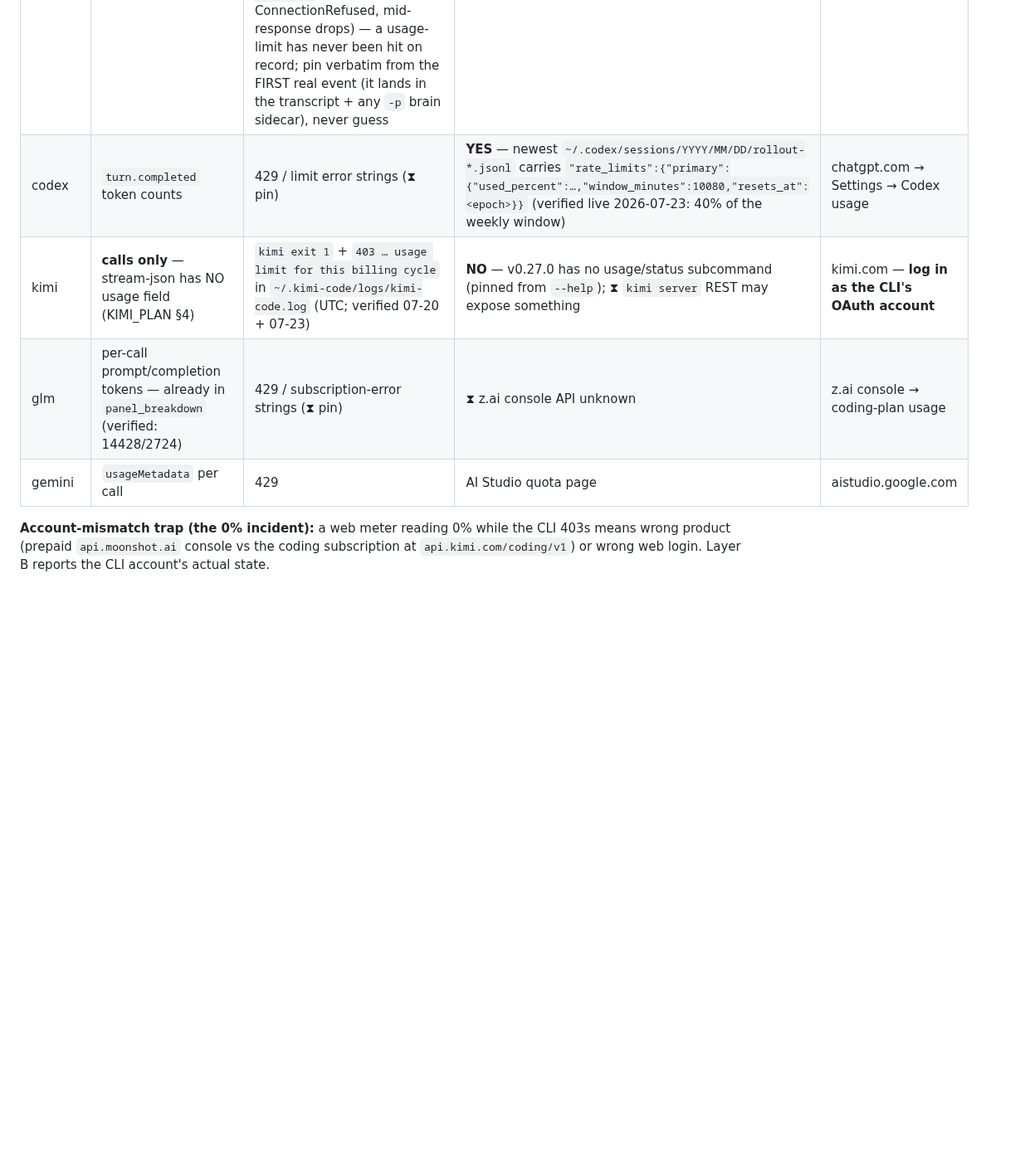
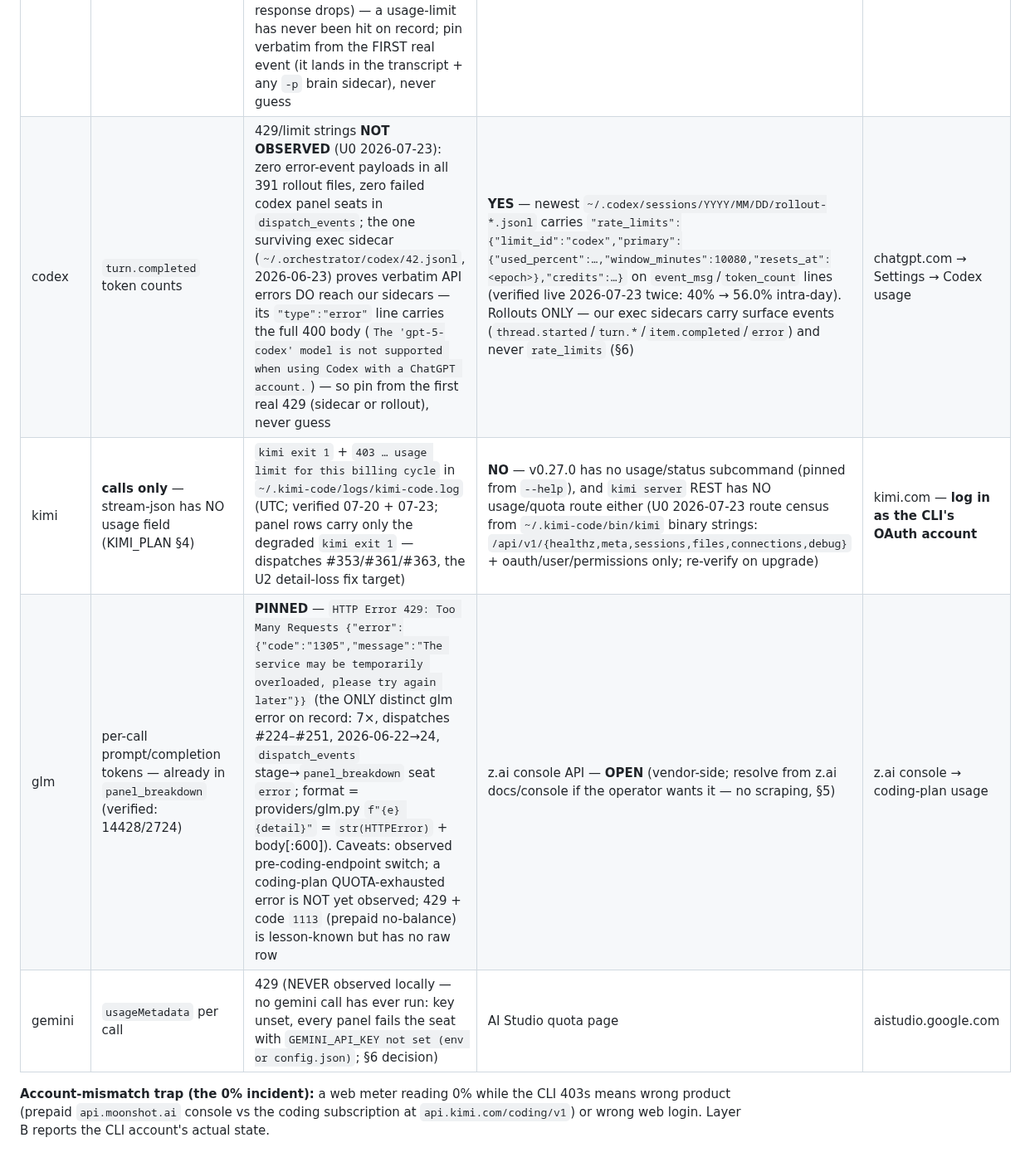
Before and after one commit to bonkai/orchestrator, a Markdown page: USAGE_PLAN.md, the part around the change. Shown at 83% size. Drawn GitHub-style; blank space fills up the shorter version.

Commit message:
Auto-push: 2026-07-23

```diff
--- a/USAGE_PLAN.md
+++ b/USAGE_PLAN.md
@@ -37,10 +37,10 @@ meter server-side; only per-token APIs (gemini) are simple. So the SSOT is **lay
 | engine | consumption (local) | limited-now signal | remaining %, scriptable? | web meter |
 |---|---|---|---|---|
 | claude | stream-json result usage; `dispatches.cost_usd` | limit-warning text **NOT OBSERVED** locally (U0 2026-07-23): census of every `"isApiErrorMessage":true` event across `~/.claude/projects/*/*.jsonl` finds only auth/connection errors (`Login expired · Please run /login`, `Failed to authenticate: OAuth session expired and could not be refreshed`, ConnectionRefused, mid-response drops) — a usage-limit has never been hit on record; pin verbatim from the FIRST real event (it lands in the transcript + any `-p` brain sidecar), never guess | **NO** headless readout (pinned): `claude --help` (2.1.218, 2026-07-23) lists no usage subcommand — `/usage` is interactive-REPL-only; re-verify on upgrade | claude.ai → Settings → Usage |
-| codex | `turn.completed` token counts | 429 / limit error strings (⧗ pin) | **YES** — newest `~/.codex/sessions/YYYY/MM/DD/rollout-*.jsonl` carries `"rate_limits":{"primary":{"used_percent":…,"window_minutes":10080,"resets_at":<epoch>}}` (verified live 2026-07-23: 40% of the weekly window) | chatgpt.com → Settings → Codex usage |
-| kimi | **calls only** — stream-json has NO usage field (KIMI_PLAN §4) | `kimi exit 1` + `403 … usage limit for this billing cycle` in `~/.kimi-code/logs/kimi-code.log` (UTC; verified 07-20 + 07-23) | **NO** — v0.27.0 has no usage/status subcommand (pinned from `--help`); ⧗ `kimi server` REST may expose something | kimi.com — **log in as the CLI's OAuth account** |
-| glm | per-call prompt/completion tokens — already in `panel_breakdown` (verified: 14428/2724) | 429 / subscription-error strings (⧗ pin) | ⧗ z.ai console API unknown | z.ai console → coding-plan usage |
-| gemini | `usageMetadata` per call | 429 | AI Studio quota page | aistudio.google.com |
+| codex | `turn.completed` token counts | 429/limit strings **NOT OBSERVED** (U0 2026-07-23): zero error-event payloads in all 391 rollout files, zero failed codex panel seats in `dispatch_events`; the one surviving exec sidecar (`~/.orchestrator/codex/42.jsonl`, 2026-06-23) proves verbatim API errors DO reach our sidecars — its `"type":"error"` line carries the full 400 body (`The 'gpt-5-codex' model is not supported when using Codex with a ChatGPT account.`) — so pin from the first real 429 (sidecar or rollout), never guess | **YES** — newest `~/.codex/sessions/YYYY/MM/DD/rollout-*.jsonl` carries `"rate_limits":{"limit_id":"codex","primary":{"used_percent":…,"window_minutes":10080,"resets_at":<epoch>},"credits":…}` on `event_msg`/`token_count` lines (verified live 2026-07-23 twice: 40% → 56.0% intra-day). Rollouts ONLY — our exec sidecars carry surface events (`thread.started`/`turn.*`/`item.completed`/`error`) and never `rate_limits` (§6) | chatgpt.com → Settings → Codex usage |
+| kimi | **calls only** — stream-json has NO usage field (KIMI_PLAN §4) | `kimi exit 1` + `403 … usage limit for this billing cycle` in `~/.kimi-code/logs/kimi-code.log` (UTC; verified 07-20 + 07-23; panel rows carry only the degraded `kimi exit 1` — dispatches #353/#361/#363, the U2 detail-loss fix target) | **NO** — v0.27.0 has no usage/status subcommand (pinned from `--help`), and `kimi server` REST has NO usage/quota route either (U0 2026-07-23 route census from `~/.kimi-code/bin/kimi` binary strings: `/api/v1/{healthz,meta,sessions,files,connections,debug}` + oauth/user/permissions only; re-verify on upgrade) | kimi.com — **log in as the CLI's OAuth account** |
+| glm | per-call prompt/completion tokens — already in `panel_breakdown` (verified: 14428/2724) | **PINNED** — `HTTP Error 429: Too Many Requests {"error":{"code":"1305","message":"The service may be temporarily overloaded, please try again later"}}` (the ONLY distinct glm error on record: 7×, dispatches #224–#251, 2026-06-22→24, `dispatch_events` stage→`panel_breakdown` seat `error`; format = providers/glm.py `f"{e} {detail}"` = `str(HTTPError)` + body[:600]). Caveats: observed pre-coding-endpoint switch; a coding-plan QUOTA-exhausted error is NOT yet observed; 429 + code `1113` (prepaid no-balance) is lesson-known but has no raw row | z.ai console API — **OPEN** (vendor-side; resolve from z.ai docs/console if the operator wants it — no scraping, §5) | z.ai console → coding-plan usage |
+| gemini | `usageMetadata` per call | 429 (NEVER observed locally — no gemini call has ever run: key unset, every panel fails the seat with `GEMINI_API_KEY not set (env or config.json)`; §6 decision) | AI Studio quota page | aistudio.google.com |
 
 **Account-mismatch trap (the 0% incident):** a web meter reading 0% while the CLI 403s means
 wrong product (prepaid `api.moonshot.ai` console vs the coding subscription at
```
